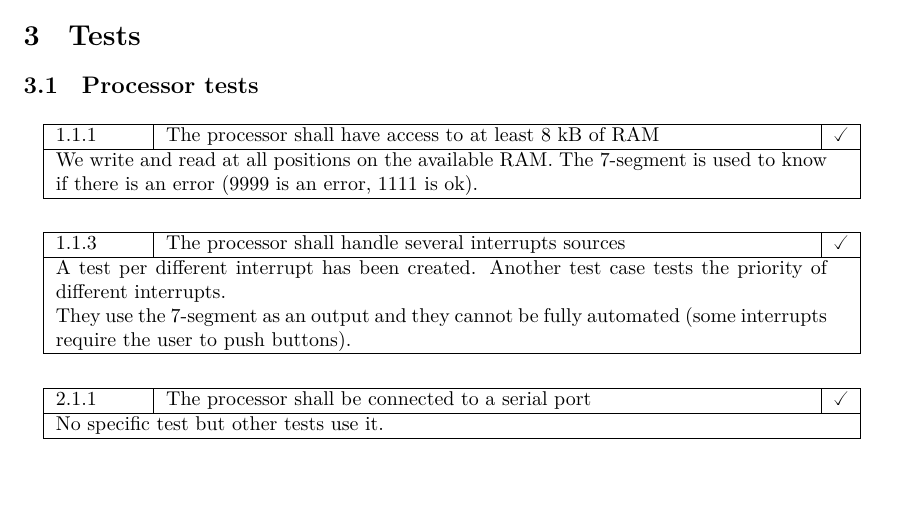
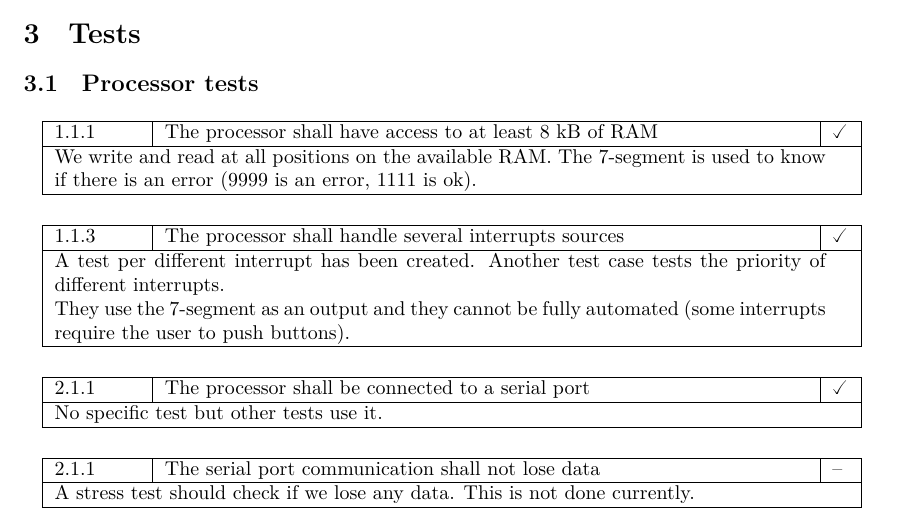
Before and after one commit to mcarton/CRAPS-Kernel, a LaTeX document (ProjectManagement/TestPlan.tex): part of page 3 of 4, cut so that both start at the same text, the shorter picture padded with empty space. Compiled offline with XeLaTeX.

Commit message:
Add RS-232 stress test to test plan

```diff
--- a/ProjectManagement/TestPlan.tex
+++ b/ProjectManagement/TestPlan.tex
@@ -25,7 +25,7 @@
 \newcommand{\testok}[3]{%
   \noindent
   \begin{center}
-    \begin{tabular}{|p{0.1\textwidth}|p{0.75\textwidth}|c|}
+    \begin{tabular}{|p{0.1\textwidth}|p{0.75\textwidth}|p{0.02\textwidth}|}
       \hline
       #1 & #2 & $\checked$
     \\\hline
@@ -35,11 +35,25 @@
   \end{center}
 }
 
+\newcommand{\testnop}[3]{%
+  \noindent
+  \begin{center}
+    \begin{tabular}{|p{0.1\textwidth}|p{0.75\textwidth}|p{0.02\textwidth}|}
+      \hline
+      #1 & #2 & --
+    \\\hline
+      \multicolumn{3}{|p{0.9\textwidth}|}{#3}
+    \\\hline
+    \end{tabular}
+  \end{center}
+}
+
+
 % \testko{id}{title}{what does the test tests}{why does the test fails}
 \newcommand{\testko}[4]{%
   \noindent
   \begin{center}
-    \begin{tabular}{|p{0.1\textwidth}|p{0.75\textwidth}|c|}
+    \begin{tabular}{|p{0.1\textwidth}|p{0.75\textwidth}|p{0.02\textwidth}|}
       \hline
       #1 & #2 & $\times$
     \\\hline
@@ -105,6 +119,11 @@
         No specific test but other tests use it.
       }
 
+      \testnop{2.1.1}{The serial port communication shall not lose data}{%
+        A stress test should check if we lose any data. This is not done
+        currently.
+      }
+
     \subsection{Compiler}
       \testko{1.2.2}{The compiler shall generate valid CRAPS assembly}{%
         We have made a lot of tests. We try to test as many features as
```
